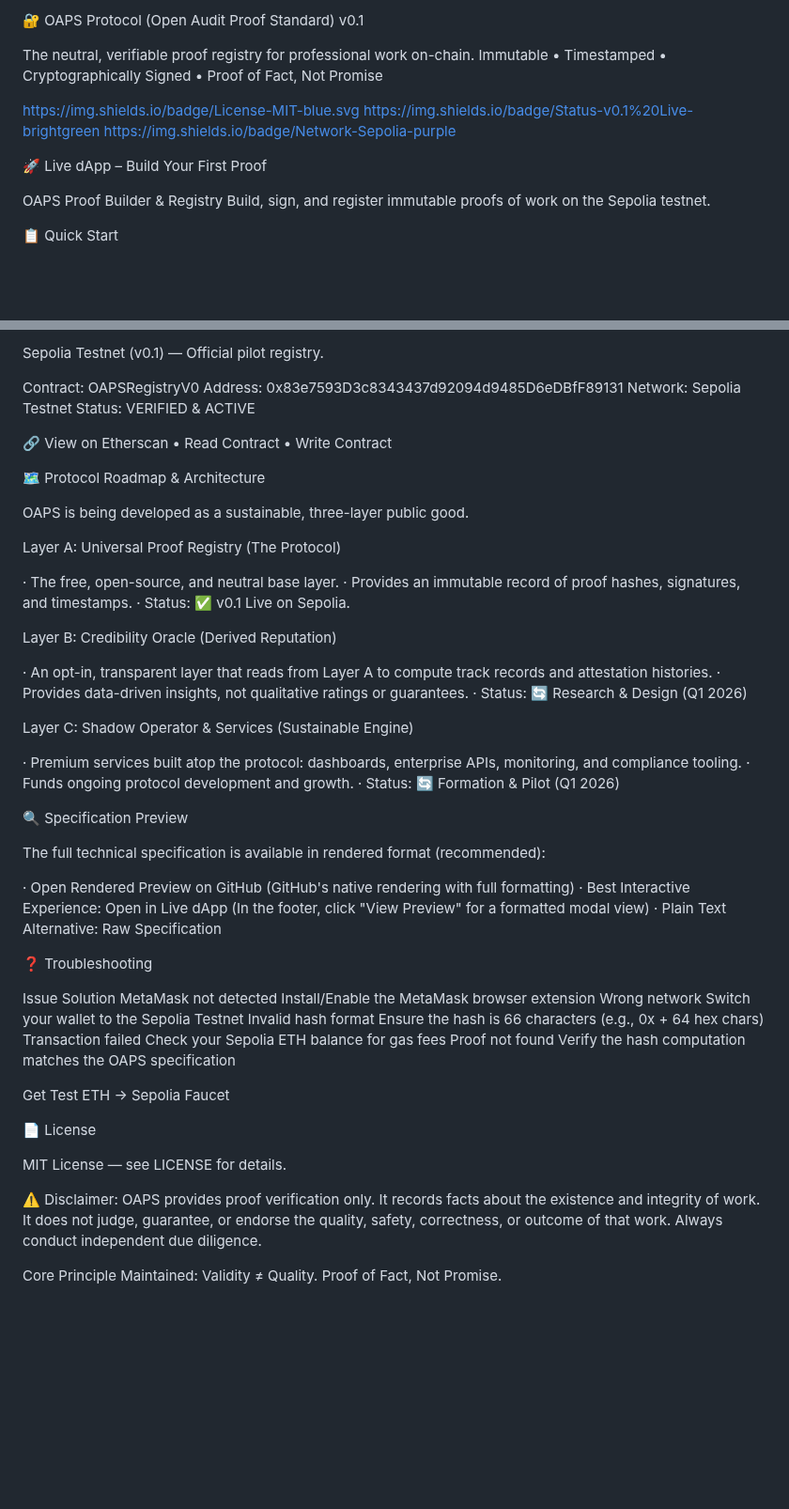
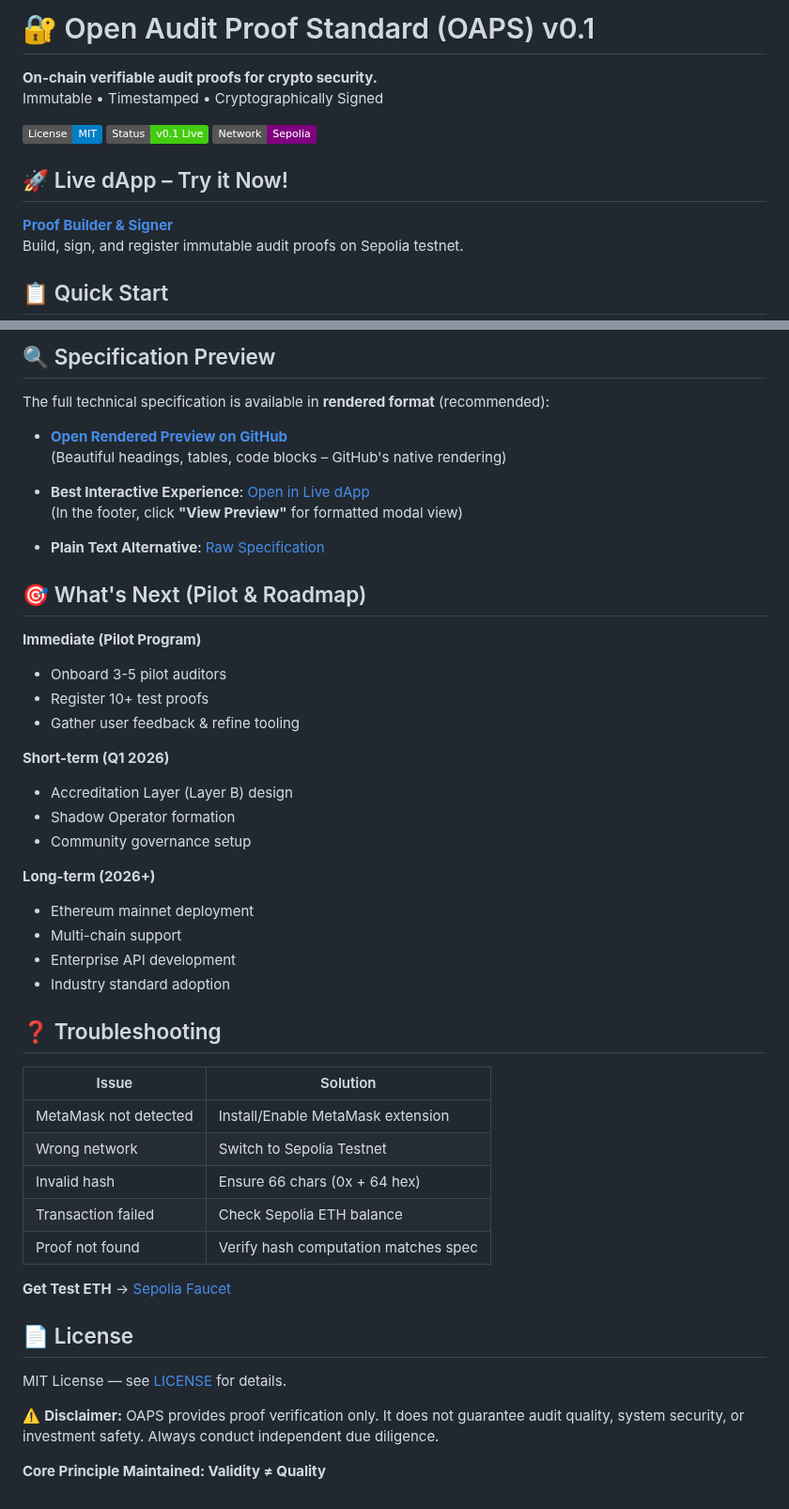
Before and after one commit to OAPS-Protocol/oaps-v0.1, a Markdown page: README.md, 2 parts joined by grey strips. Shown at 94% size. GitHub-like rendering; badges without logos; blank space fills up the shorter version.

```diff
--- a/README.md
+++ b/README.md
@@ -1,16 +1,16 @@
-🔐 OAPS Protocol (Open Audit Proof Standard) v0.1
+# 🔐 Open Audit Proof Standard (OAPS) v0.1
 
-The neutral, verifiable proof registry for professional work on-chain.
-Immutable • Timestamped • Cryptographically Signed • Proof of Fact, Not Promise
+**On-chain verifiable audit proofs for crypto security.**
+Immutable • Timestamped • Cryptographically Signed
 
-https://img.shields.io/badge/License-MIT-blue.svg
-https://img.shields.io/badge/Status-v0.1%20Live-brightgreen
-https://img.shields.io/badge/Network-Sepolia-purple
+[![License: MIT](https://img.shields.io/badge/License-MIT-blue.svg)](LICENSE)
+[![Status: v0.1 Live](https://img.shields.io/badge/Status-v0.1%20Live-brightgreen)](https://oaps-signer-dapp.vercel.app)
+[![Network: Sepolia](https://img.shields.io/badge/Network-Sepolia-purple)](https://sepolia.etherscan.io/address/0x83e7593D3c8343437d92094d9485D6eDBfF89131)
 
-🚀 Live dApp – Build Your First Proof
+## 🚀 Live dApp – Try it Now!
 
-OAPS Proof Builder & Registry
-Build, sign, and register immutable proofs of work on the Sepolia testnet.
+**[Proof Builder & Signer](https://oaps-signer-dapp.vercel.app)**
+Build, sign, and register immutable audit proofs on Sepolia testnet.
 
-📋 Quick Start
+## 📋 Quick Start
 
@@ -53,60 +59,50 @@ Pilot Proofs ✅ Registered Guard Check Proof • State Machine Proof
 
-Sepolia Testnet (v0.1) — Official pilot registry.
+## 🔍 Specification Preview
 
-Contract: OAPSRegistryV0
-Address: 0x83e7593D3c8343437d92094d9485D6eDBfF89131
-Network: Sepolia Testnet
-Status: VERIFIED & ACTIVE
+The full technical specification is available in **rendered format** (recommended):
 
-🔗 View on Etherscan • Read Contract • Write Contract
+- **[Open Rendered Preview on GitHub](https://github.com/OAPS-Protocol/oaps-v0.1/blob/main/SPECIFICATION.md)**
+  (Beautiful headings, tables, code blocks – GitHub's native rendering)
 
-🗺️ Protocol Roadmap & Architecture
+- **Best Interactive Experience**: [Open in Live dApp](https://oaps-signer-dapp.vercel.app)
+  (In the footer, click **"View Preview"** for formatted modal view)
 
-OAPS is being developed as a sustainable, three-layer public good.
+- **Plain Text Alternative**: [Raw Specification](https://raw.githubusercontent.com/OAPS-Protocol/oaps-v0.1/main/SPECIFICATION.md)
 
-Layer A: Universal Proof Registry (The Protocol)
+## 🎯 What's Next (Pilot & Roadmap)
 
-· The free, open-source, and neutral base layer.
-· Provides an immutable record of proof hashes, signatures, and timestamps.
-· Status: ✅ v0.1 Live on Sepolia.
+**Immediate (Pilot Program)**
+- Onboard 3-5 pilot auditors
+- Register 10+ test proofs
+- Gather user feedback & refine tooling
 
-Layer B: Credibility Oracle (Derived Reputation)
+**Short-term (Q1 2026)**
+- Accreditation Layer (Layer B) design
+- Shadow Operator formation
+- Community governance setup
 
-· An opt-in, transparent layer that reads from Layer A to compute track records and attestation histories.
-· Provides data-driven insights, not qualitative ratings or guarantees.
-· Status: 🔄 Research & Design (Q1 2026)
+**Long-term (2026+)**
+- Ethereum mainnet deployment
+- Multi-chain support
+- Enterprise API development
+- Industry standard adoption
 
-Layer C: Shadow Operator & Services (Sustainable Engine)
+## ❓ Troubleshooting
 
-· Premium services built atop the protocol: dashboards, enterprise APIs, monitoring, and compliance tooling.
-· Funds ongoing protocol development and growth.
-· Status: 🔄 Formation & Pilot (Q1 2026)
+| Issue                          | Solution                                                                 |
+|--------------------------------|--------------------------------------------------------------------------|
+| MetaMask not detected          | Install/Enable MetaMask extension                                        |
+| Wrong network                  | Switch to Sepolia Testnet                                                |
+| Invalid hash                   | Ensure 66 chars (0x + 64 hex)                                            |
+| Transaction failed             | Check Sepolia ETH balance                                                |
+| Proof not found                | Verify hash computation matches spec                                     |
 
-🔍 Specification Preview
+**Get Test ETH** → [Sepolia Faucet](https://sepoliafaucet.com/)
 
-The full technical specification is available in rendered format (recommended):
+## 📄 License
 
-· Open Rendered Preview on GitHub
-    (GitHub's native rendering with full formatting)
-· Best Interactive Experience: Open in Live dApp
-    (In the footer, click "View Preview" for a formatted modal view)
-· Plain Text Alternative: Raw Specification
+MIT License — see [LICENSE](LICENSE) for details.
 
-❓ Troubleshooting
+⚠️ **Disclaimer:** OAPS provides proof verification only. It does not guarantee audit quality, system security, or investment safety. Always conduct independent due diligence.
 
-Issue Solution
-MetaMask not detected Install/Enable the MetaMask browser extension
-Wrong network Switch your wallet to the Sepolia Testnet
-Invalid hash format Ensure the hash is 66 characters (e.g., 0x + 64 hex chars)
-Transaction failed Check your Sepolia ETH balance for gas fees
-Proof not found Verify the hash computation matches the OAPS specification
-
-Get Test ETH → Sepolia Faucet
-
-📄 License
-
-MIT License — see LICENSE for details.
-
-⚠️ Disclaimer: OAPS provides proof verification only. It records facts about the existence and integrity of work. It does not judge, guarantee, or endorse the quality, safety, correctness, or outcome of that work. Always conduct independent due diligence.
-
-Core Principle Maintained: Validity ≠ Quality. Proof of Fact, Not Promise.
+**Core Principle Maintained: Validity ≠ Quality**
```
Also changed, not shown: other parts of README.md (+33 -27 lines).
